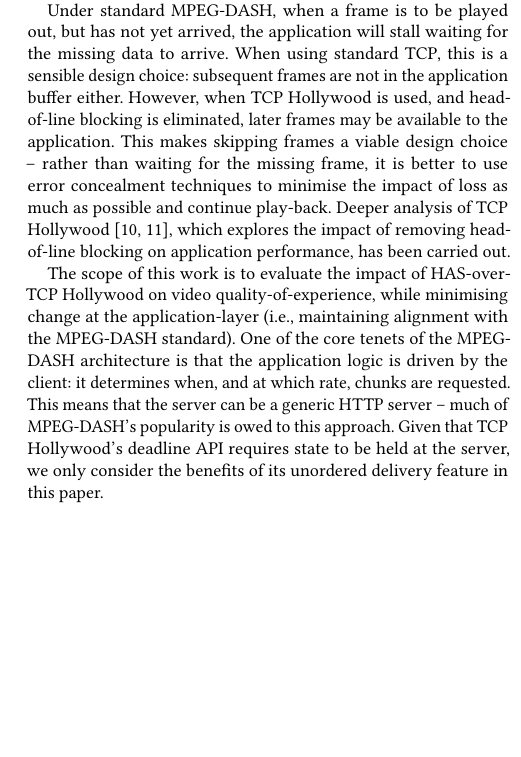
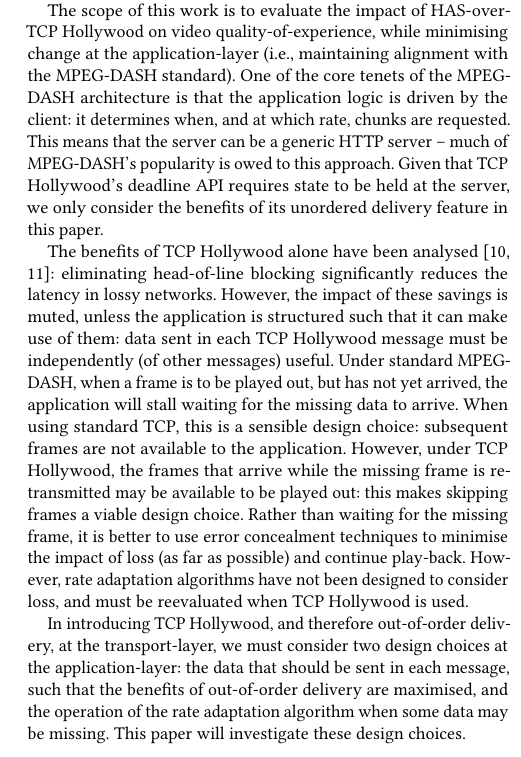
Before and after one commit to lumisota/mmsys2018hollywood, a LaTeX paper (dash_hollywood.tex, which reads sections/hollywood.tex): part of one column of page 2 of 12, cut so that both start at the same text, the shorter picture padded with empty space. Compiled offline with pdfLaTeX.

Commit message:
Describe what TCPH provides on its own; describe why this isn't sufficient, without app-layer changes; motivate rest of paper

```diff
--- a/sections/hollywood.tex
+++ b/sections/hollywood.tex
@@ -18,17 +18,6 @@
 requires that the application be aware of the TCP Hollywood extensions and the content
 being sent, such that it can set a deadline for each message.
 
-Under standard MPEG-DASH, when a frame is to be played out, but has not yet arrived, the
-application will stall waiting for the missing data to arrive. When using standard TCP,
-this is a sensible design choice: subsequent frames are not in the application buffer
-either. However, when TCP Hollywood is used, and head-of-line blocking is eliminated,
-later frames may be available to the application. This makes skipping frames a viable
-design choice -- rather than waiting for the missing frame, it is better to use error
-concealment techniques to minimise the impact of loss as much as possible and continue
-play-back. Deeper analysis of TCP Hollywood \cite{mcquistin2016tcp, mcquistin2016tcp2},
-which explores the impact of removing head-of-line blocking on application performance,
-has been carried out.
-
 The scope of this work is to evaluate the impact of HAS-over-TCP Hollywood on video
 quality-of-experience, while minimising change at the application-layer (i.e., maintaining
 alignment with the MPEG-DASH standard). One of the core tenets of the MPEG-DASH
@@ -37,3 +26,24 @@
 server -- much of MPEG-DASH's popularity is owed to this approach. Given that TCP
 Hollywood's deadline API requires state to be held at the server, we only consider the
 benefits of its unordered delivery feature in this paper.
+
+The benefits of TCP Hollywood alone have been analysed
+\cite{mcquistin2016tcp, mcquistin2016tcp2}: eliminating head-of-line blocking significantly
+reduces the latency in lossy networks. However, the impact of these savings is muted,
+unless the application is structured such that it can make use of them: data sent in each
+TCP Hollywood message must be independently (of other messages) useful. Under standard
+MPEG-DASH, when a frame is to be played out, but has not yet arrived, the application
+will stall waiting for the missing data to arrive. When using standard TCP, this is a
+sensible design choice: subsequent frames are not available to the application. However,
+under TCP Hollywood, the frames that arrive while the missing frame is retransmitted
+may be available to be played out: this makes skipping frames a viable design choice.
+Rather than waiting for the missing frame, it is better to use error concealment
+techniques to minimise the impact of loss (as far as possible) and continue play-back.
+However, rate adaptation algorithms have not been designed to consider loss, and must be
+reevaluated when TCP Hollywood is used.
+
+In introducing TCP Hollywood, and therefore out-of-order delivery, at the transport-layer,
+we must consider two design choices at the application-layer: the data that should be
+sent in each message, such that the benefits of out-of-order delivery are maximised,
+and the operation of the rate adaptation algorithm when some data may be missing. This
+paper will investigate these design choices.
```
